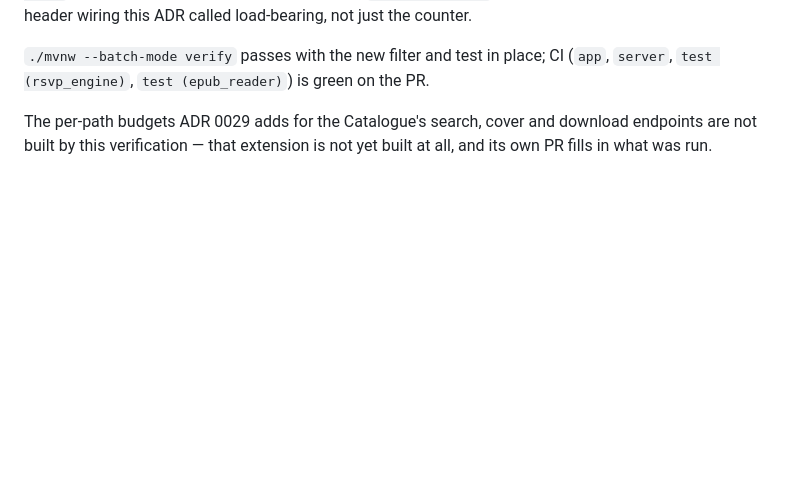
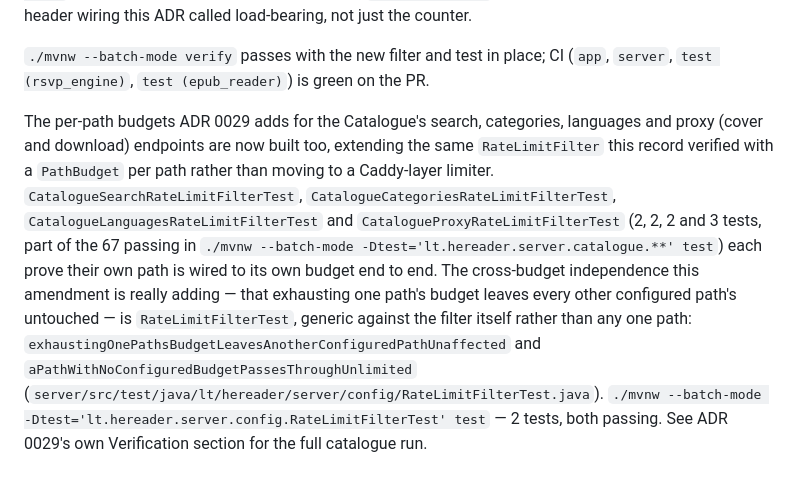
Before and after one commit to arnasbertulis/hereader, a Markdown page: docs/adr/0026-rate-limiting-the-authentication-endpoints.md, the part around the change. Drawn GitHub-style; blank space fills up the shorter version.

```diff
--- a/docs/adr/0026-rate-limiting-the-authentication-endpoints.md
+++ b/docs/adr/0026-rate-limiting-the-authentication-endpoints.md
@@ -123,6 +123,21 @@ wiring this ADR called load-bearing, not just the counter.
 (`app`, `server`, `test (rsvp_engine)`, `test (epub_reader)`) is green on the
 PR.
 
-The per-path budgets ADR 0029 adds for the Catalogue's search, cover and
-download endpoints are not built by this verification — that extension is not
-yet built at all, and its own PR fills in what was run.
+The per-path budgets ADR 0029 adds for the Catalogue's search, categories,
+languages and proxy (cover and download) endpoints are now built too,
+extending the same `RateLimitFilter` this record verified with a `PathBudget`
+per path rather than moving to a Caddy-layer limiter. `CatalogueSearchRateLimitFilterTest`,
+`CatalogueCategoriesRateLimitFilterTest`, `CatalogueLanguagesRateLimitFilterTest`
+and `CatalogueProxyRateLimitFilterTest` (2, 2, 2 and 3 tests, part of the 67
+passing in `./mvnw --batch-mode -Dtest='lt.hereader.server.catalogue.**'
+test`) each prove their own path is wired to its own budget end to end. The
+cross-budget independence this amendment is really adding — that exhausting
+one path's budget leaves every other configured path's untouched — is
+`RateLimitFilterTest`, generic against the filter itself rather than any one
+path:
+`exhaustingOnePathsBudgetLeavesAnotherConfiguredPathUnaffected` and
+`aPathWithNoConfiguredBudgetPassesThroughUnlimited`
+(`server/src/test/java/lt/hereader/server/config/RateLimitFilterTest.java`).
+`./mvnw --batch-mode -Dtest='lt.hereader.server.config.RateLimitFilterTest'
+test` — 2 tests, both passing. See ADR 0029's own Verification section for
+the full catalogue run.
```
Also changed, not shown: docs/adr/0004-store-book-files.md (+23 -0 lines), docs/adr/0029-catalogue-ingested-and-searched-locally.md (+48 -4 lines).
